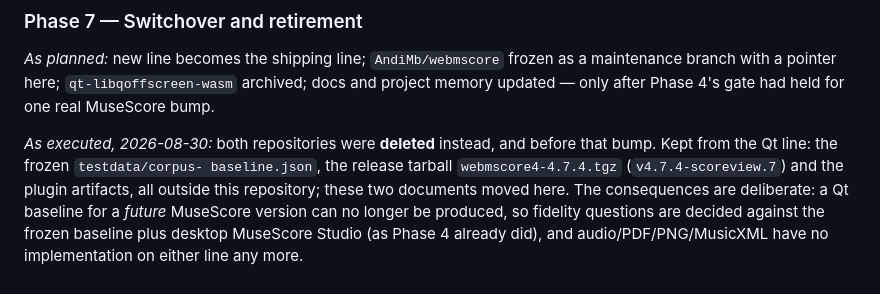
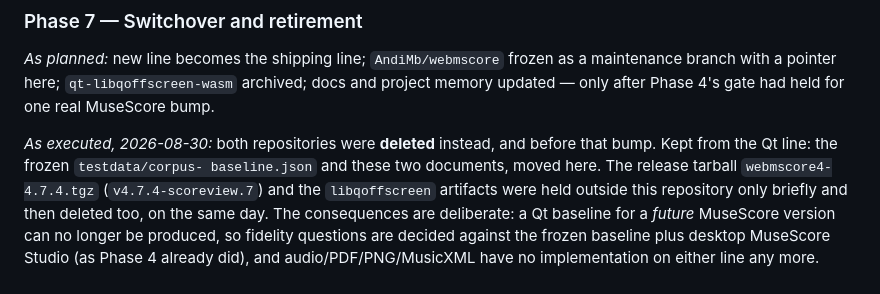
Before and after one commit to AndiMb/scoreview-engine, a Markdown page: docs/qtfree-plan.md, the part around the change. Rendered like a GitHub page.

```diff
--- a/docs/qtfree-plan.md
+++ b/docs/qtfree-plan.md
@@ -305,9 +305,10 @@ real MuseScore bump.
 
 *As executed, 2026-08-30:* both repositories were **deleted** instead, and
 before that bump. Kept from the Qt line: the frozen `testdata/corpus-
-baseline.json`, the release tarball `webmscore4-4.7.4.tgz`
-(`v4.7.4-scoreview.7`) and the plugin artifacts, all outside this repository;
-these two documents moved here. The consequences are deliberate: a Qt
+baseline.json` and these two documents, moved here. The release tarball
+`webmscore4-4.7.4.tgz` (`v4.7.4-scoreview.7`) and the `libqoffscreen`
+artifacts were held outside this repository only briefly and then deleted
+too, on the same day. The consequences are deliberate: a Qt
 baseline for a *future* MuseScore version can no longer be produced, so
 fidelity questions are decided against the frozen baseline plus desktop
 MuseScore Studio (as Phase 4 already did), and audio/PDF/PNG/MusicXML have no
```
Also changed, not shown: README.md (+6 -5 lines).
